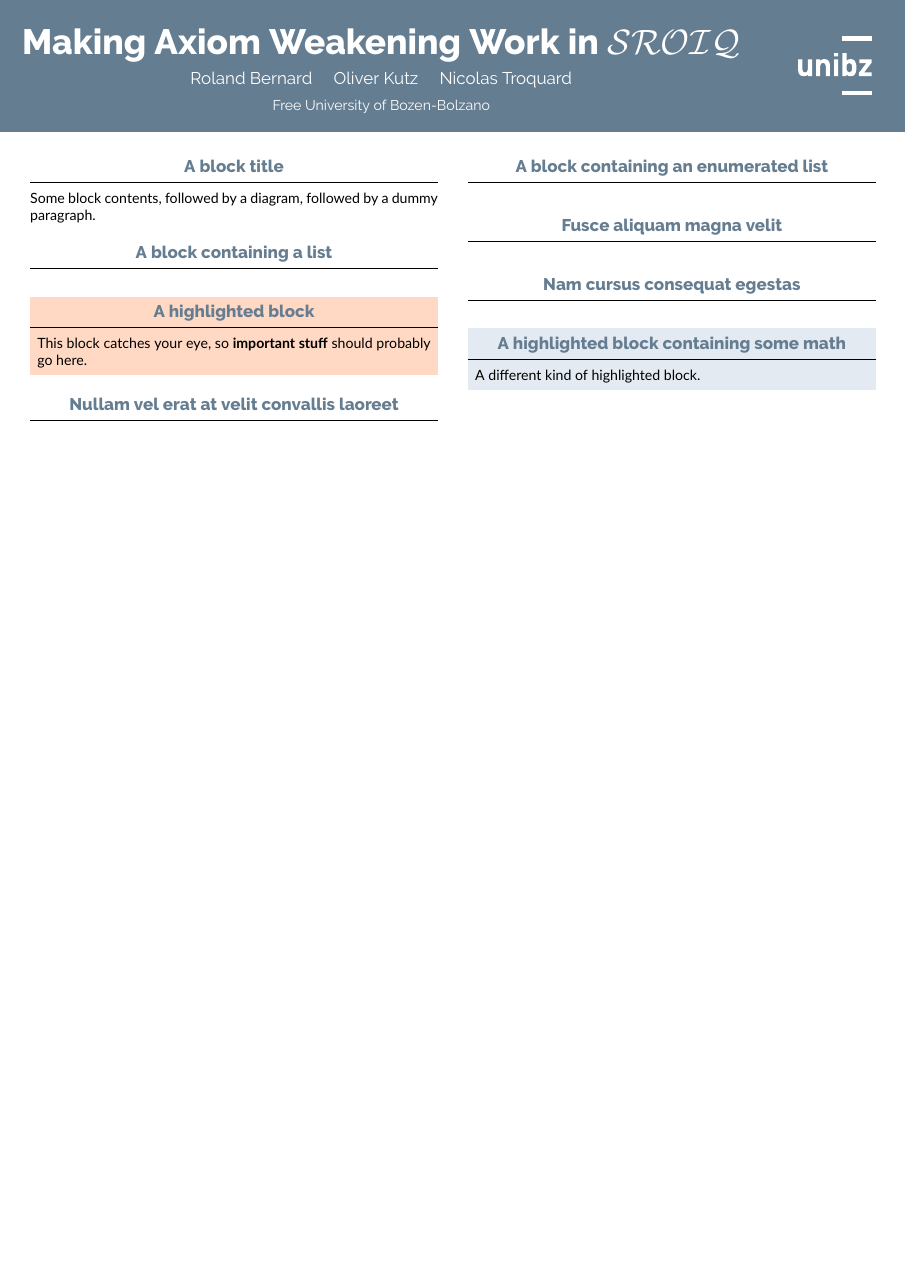
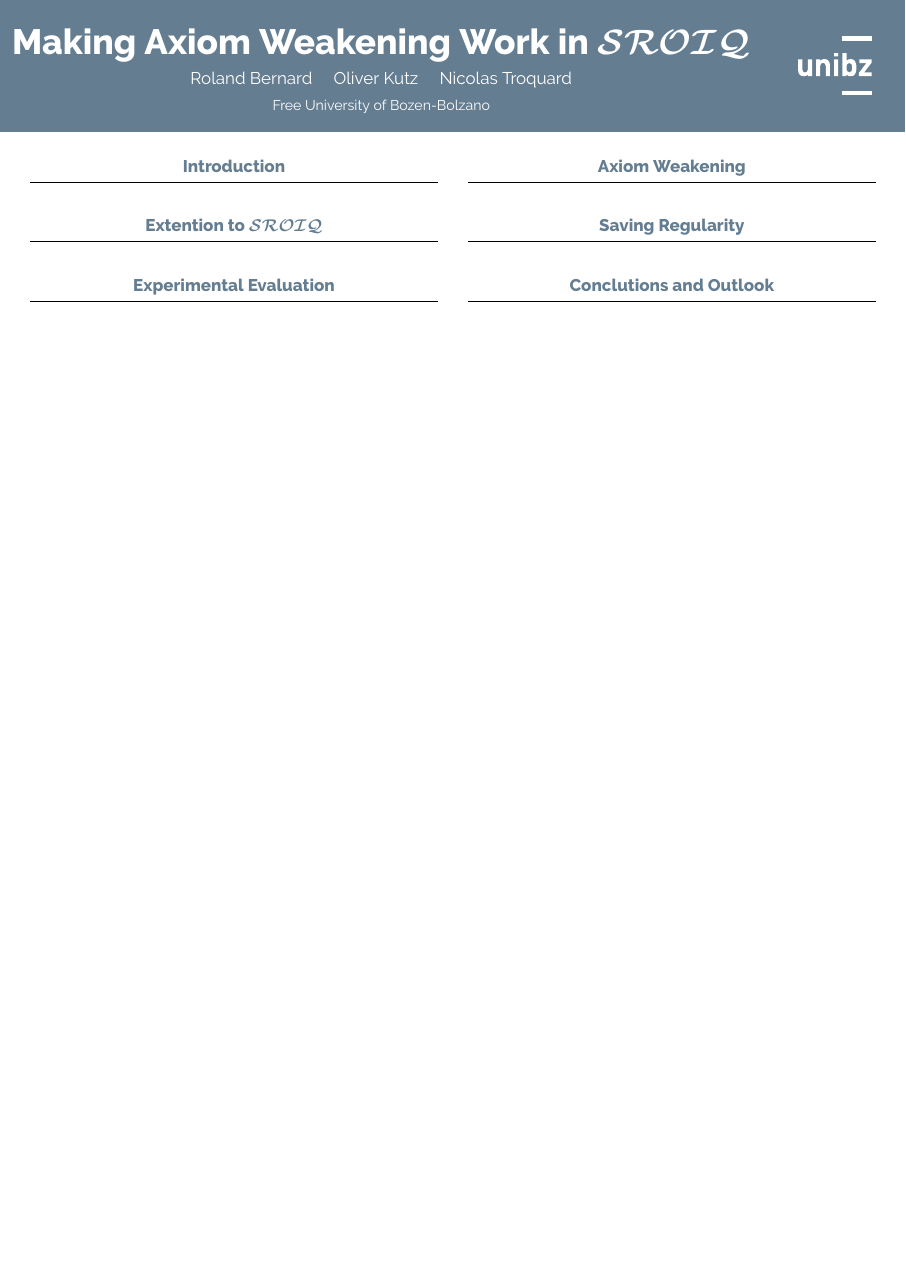
Before and after one commit to rolandbernard/paper-axiom-weakening, a LaTeX poster (poster.tex, which reads beamercolorthemeunibz.sty, macros.tex): the whole page. Compiled offline with XeLaTeX.

Commit message:
Improve the color scheme and decided on the sections

```diff
--- a/beamercolorthemeunibz.sty
+++ b/beamercolorthemeunibz.sty
@@ -1,8 +1,8 @@
 \definecolor{unibzblue}{RGB}{101, 125, 145}
 
 % Extra colors
-\definecolor{lightblue}{RGB}{228, 234, 242}
-\definecolor{lightorange}{RGB}{255, 217, 196}
+\definecolor{lightblue}{RGB}{238, 244, 252}
+\definecolor{lightorange}{RGB}{255, 237, 226}
 
 % ====================
 % Theme
--- a/macros.tex
+++ b/macros.tex
@@ -1,7 +1,10 @@
+
+\DeclareMathAlphabet\mathbfcal{OMS}{cmsy}{b}{n}
 
 \newcommand{\AL}{\ensuremath{\mathcal{AL}}\xspace}
 \newcommand{\ALC}{\ensuremath{\mathcal{ALC}}\xspace}
 \newcommand{\SROIQ}{\ensuremath{\mathcal{SROIQ}}\xspace}
+\newcommand{\bfSROIQ}{\ensuremath{\mathbfcal{SROIQ}}\xspace}
 \newcommand{\onto}[1]{\ensuremath{\mathsf{#1}}}
 \usepackage[colorinlistoftodos]{todonotes}
 
--- a/poster.tex
+++ b/poster.tex
@@ -41,7 +41,7 @@
 % Title
 % ====================
 
-\title{Making Axiom Weakening Work in \SROIQ}
+\title{Making Axiom Weakening Work in \bfSROIQ}
 \author{Roland Bernard \and Oliver Kutz \and Nicolas Troquard}
 \institute[shortinst]{Free University of Bozen-Bolzano}
 
@@ -58,29 +58,13 @@
 \begin{document}
 
 \begin{frame}[t]
+
 \begin{columns}[t]
 \separatorcolumn
 
 \begin{column}{\colwidth}
 
-  \begin{block}{A block title}
-
-    Some block contents, followed by a diagram, followed by a dummy paragraph.
-
-  \end{block}
-
-  \begin{block}{A block containing a list}
-
-  \end{block}
-
-  \begin{alertblock}{A highlighted block}
-
-    This block catches your eye, so \textbf{important stuff} should probably go
-    here.
-
-  \end{alertblock}
-
- \begin{block}{Nullam vel erat at velit convallis laoreet}
+  \begin{block}{Introduction}
 
   \end{block}
 
@@ -90,28 +74,63 @@
 
 \begin{column}{\colwidth}
 
-  \begin{block}{A block containing an enumerated list}
+  \begin{block}{Axiom Weakening}
 
   \end{block}
-
-  \begin{block}{Fusce aliquam magna velit}
-
-  \end{block}
-
-  \begin{block}{Nam cursus consequat egestas}
-
-  \end{block}
-
-  \begin{exampleblock}{A highlighted block containing some math}
-
-    A different kind of highlighted block.
-
-  \end{exampleblock}
 
 \end{column}
 \separatorcolumn
 
 \end{columns}
+
+\begin{columns}[t]
+\separatorcolumn
+
+\begin{column}{\colwidth}
+
+  \begin{block}{Extention to \bfSROIQ}
+
+  \end{block}
+
+\end{column}
+
+\separatorcolumn
+
+\begin{column}{\colwidth}
+
+  \begin{block}{Saving Regularity}
+
+  \end{block}
+
+\end{column}
+\separatorcolumn
+
+\end{columns}
+
+\begin{columns}[t]
+\separatorcolumn
+
+\begin{column}{\colwidth}
+
+  \begin{block}{Experimental Evaluation}
+
+  \end{block}
+
+\end{column}
+
+\separatorcolumn
+
+\begin{column}{\colwidth}
+
+  \begin{block}{Conclutions and Outlook}
+
+  \end{block}
+
+\end{column}
+\separatorcolumn
+
+\end{columns}
+
 \end{frame}
 
 \end{document}
```
Also changed, not shown: poster.pdf.
